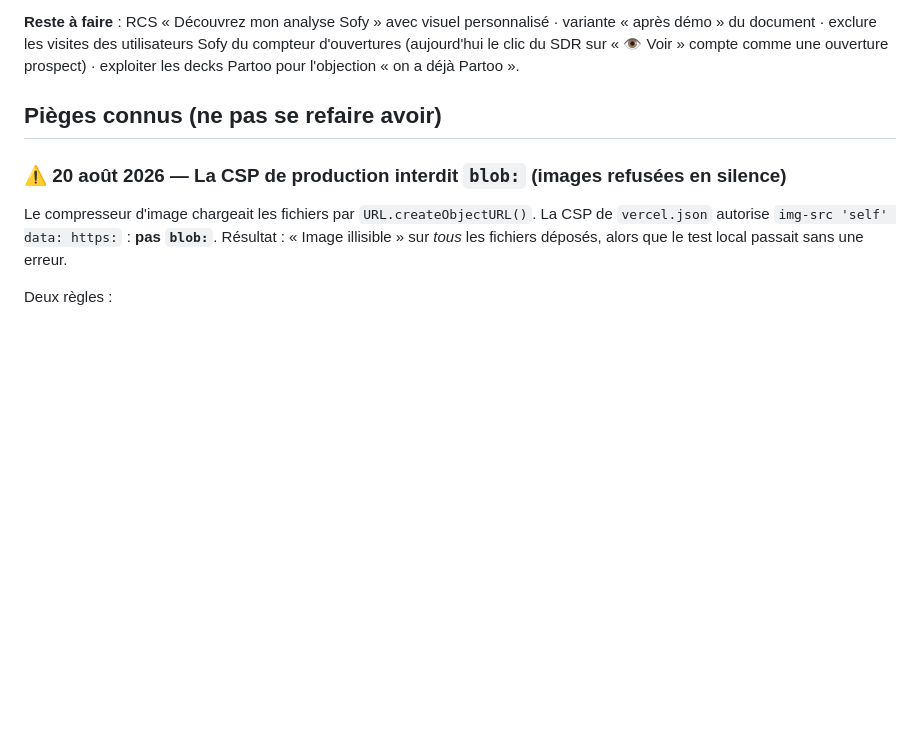
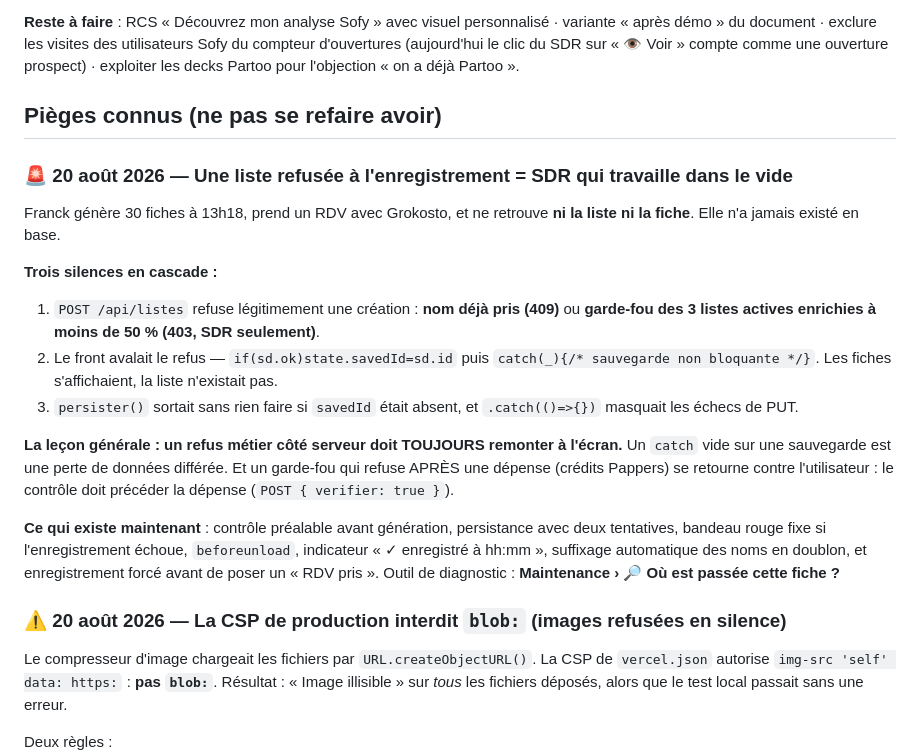
Before and after one commit to didampt/sofy-sdr-tool, a Markdown page: HANDOFF.md, the part around the change. Drawn GitHub-style; blank space fills up the shorter version.

Commit message:
docs: incident Franck — un refus serveur avalé fait perdre le travail du SDR
Co-Authored-By: Claude Opus 5 <noreply@anthropic.com>

```diff
--- a/HANDOFF.md
+++ b/HANDOFF.md
@@ -287,6 +287,18 @@ Retours après lecture du premier site généré : *« trop de texte, pas assez
 
 ## Pièges connus (ne pas se refaire avoir)
 
+### 🚨 20 août 2026 — Une liste refusée à l'enregistrement = SDR qui travaille dans le vide
+Franck génère 30 fiches à 13h18, prend un RDV avec Grokosto, et ne retrouve **ni la liste ni la fiche**. Elle n'a jamais existé en base.
+
+**Trois silences en cascade :**
+1. `POST /api/listes` refuse légitimement une création : **nom déjà pris (409)** ou **garde-fou des 3 listes actives enrichies à moins de 50 % (403, SDR seulement)**.
+2. Le front avalait le refus — `if(sd.ok)state.savedId=sd.id` puis `catch(_){/* sauvegarde non bloquante */}`. Les fiches s'affichaient, la liste n'existait pas.
+3. `persister()` sortait sans rien faire si `savedId` était absent, et `.catch(()=>{})` masquait les échecs de PUT.
+
+**La leçon générale : un refus métier côté serveur doit TOUJOURS remonter à l'écran.** Un `catch` vide sur une sauvegarde est une perte de données différée. Et un garde-fou qui refuse APRÈS une dépense (crédits Pappers) se retourne contre l'utilisateur : le contrôle doit précéder la dépense (`POST { verifier: true }`).
+
+**Ce qui existe maintenant** : contrôle préalable avant génération, persistance avec deux tentatives, bandeau rouge fixe si l'enregistrement échoue, `beforeunload`, indicateur « ✓ enregistré à hh:mm », suffixage automatique des noms en doublon, et enregistrement forcé avant de poser un « RDV pris ». Outil de diagnostic : **Maintenance › 🔎 Où est passée cette fiche ?**
+
 ### ⚠️ 20 août 2026 — La CSP de production interdit `blob:` (images refusées en silence)
 Le compresseur d'image chargeait les fichiers par `URL.createObjectURL()`. La CSP de `vercel.json` autorise `img-src 'self' data: https:` : **pas `blob:`**. Résultat : « Image illisible » sur *tous* les fichiers déposés, alors que le test local passait sans une erreur.
 
```
